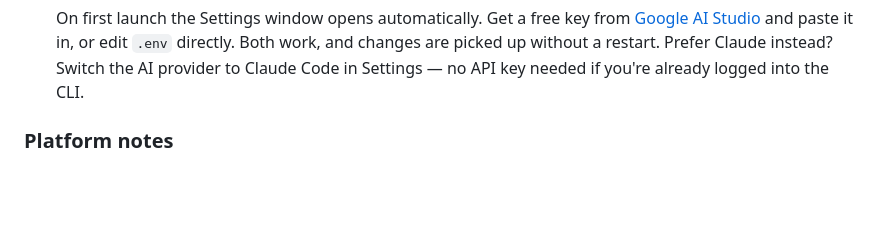
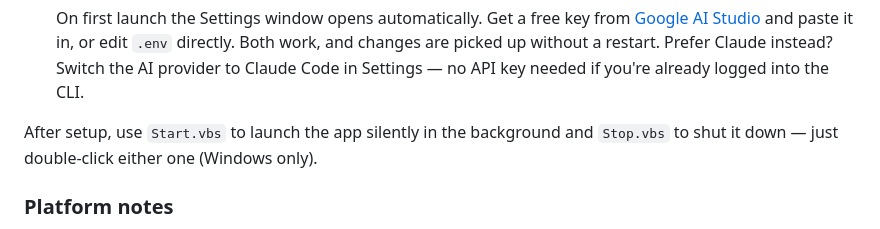
Before and after one commit to ArekatlaNishanthchowdary/ShdowAssist, a Markdown page: README.md, the part around the change. Rendered like a GitHub page; blank space fills up the shorter version.

Commit message:
Start, Stop Guide

```diff
--- a/README.md
+++ b/README.md
@@ -64,6 +64,8 @@ Three steps are all it takes.
 3. Add your Gemini key.
 
    On first launch the Settings window opens automatically. Get a free key from [Google AI Studio](https://aistudio.google.com/) and paste it in, or edit `.env` directly. Both work, and changes are picked up without a restart. Prefer Claude instead? Switch the AI provider to Claude Code in Settings — no API key needed if you're already logged into the CLI.
+
+After setup, use `Start.vbs` to launch the app silently in the background and `Stop.vbs` to shut it down — just double-click either one (Windows only).
 
 ### Platform notes
 
```
